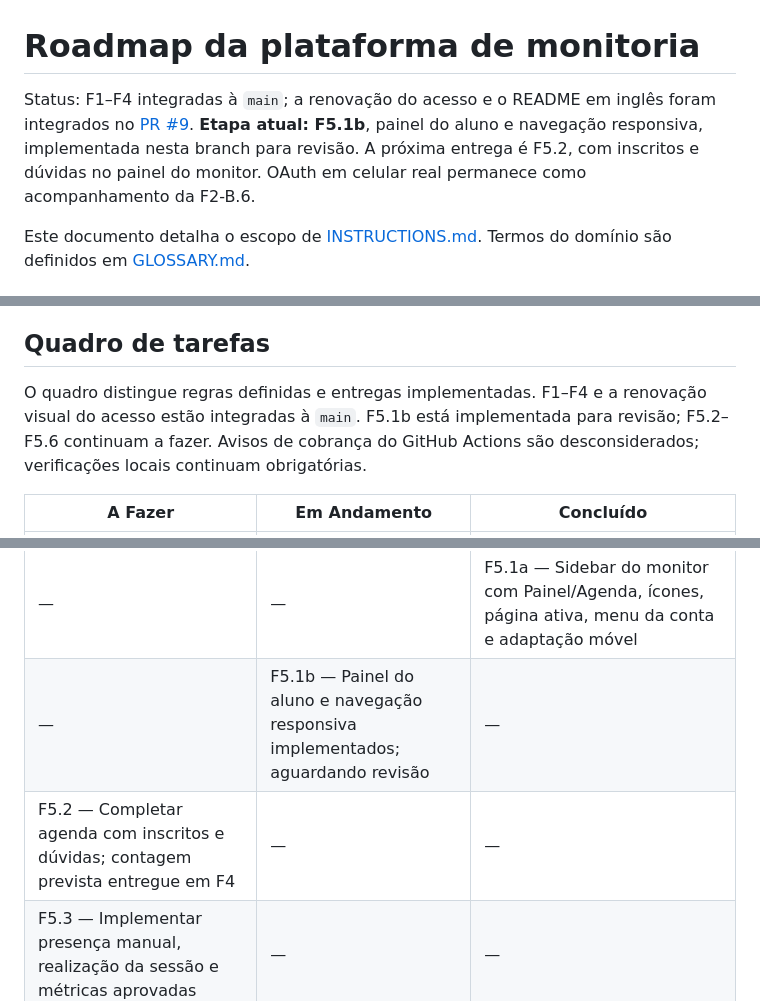
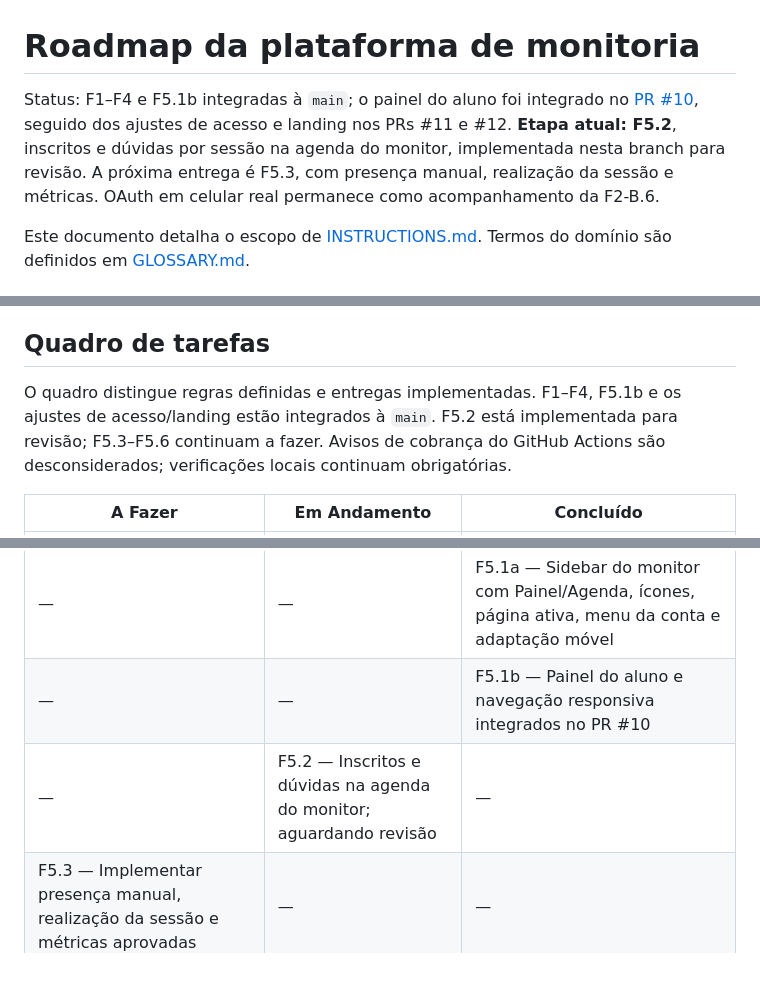
Before and after one commit to filipebteixeira98/meatualiza, a Markdown page: ROADMAP.md, 3 parts joined by grey strips. Rendered like a GitHub page; blank space fills up the shorter version.

```diff
--- a/ROADMAP.md
+++ b/ROADMAP.md
@@ -1,6 +1,6 @@
 # Roadmap da plataforma de monitoria
 
-Status: F1–F4 integradas à `main`; a renovação do acesso e o README em inglês foram integrados no [PR #9](https://github.com/filipebteixeira98/meatualiza/pull/9). **Etapa atual: F5.1b**, painel do aluno e navegação responsiva, implementada nesta branch para revisão. A próxima entrega é F5.2, com inscritos e dúvidas no painel do monitor. OAuth em celular real permanece como acompanhamento da F2-B.6.
+Status: F1–F4 e F5.1b integradas à `main`; o painel do aluno foi integrado no [PR #10](https://github.com/filipebteixeira98/meatualiza/pull/10), seguido dos ajustes de acesso e landing nos PRs #11 e #12. **Etapa atual: F5.2**, inscritos e dúvidas por sessão na agenda do monitor, implementada nesta branch para revisão. A próxima entrega é F5.3, com presença manual, realização da sessão e métricas. OAuth em celular real permanece como acompanhamento da F2-B.6.
 
 Este documento detalha o escopo de [INSTRUCTIONS.md](./INSTRUCTIONS.md). Termos do domínio são definidos em [GLOSSARY.md](./GLOSSARY.md).
 
@@ -203,7 +205,7 @@ Responsividade, acessibilidade, estados de interface e testes são critérios de
 
 ## Quadro de tarefas
 
-O quadro distingue regras definidas e entregas implementadas. F1–F4 e a renovação visual do acesso estão integradas à `main`. F5.1b está implementada para revisão; F5.2–F5.6 continuam a fazer. Avisos de cobrança do GitHub Actions são desconsiderados; verificações locais continuam obrigatórias.
+O quadro distingue regras definidas e entregas implementadas. F1–F4, F5.1b e os ajustes de acesso/landing estão integrados à `main`. F5.2 está implementada para revisão; F5.3–F5.6 continuam a fazer. Avisos de cobrança do GitHub Actions são desconsiderados; verificações locais continuam obrigatórias.
 
 | A Fazer                                                                                   | Em Andamento                                                                         | Concluído                                                                                                  |
 | ----------------------------------------------------------------------------------------- | ------------------------------------------------------------------------------------ | ---------------------------------------------------------------------------------------------------------- |
@@ -250,8 +252,8 @@ O quadro distingue regras definidas e entregas implementadas. F1–F4 e a renova
 | —                                                                                         | —                                                                                    | F4.5 — Implementar bloqueios de datas e tratamento das reservas afetadas                                   |
 | —                                                                                         | —                                                                                    | F4.6 — Testar disputa pela décima vaga, repetição pelo mesmo aluno, prazos e período da agenda             |
 | —                                                                                         | —                                                                                    | F5.1a — Sidebar do monitor com Painel/Agenda, ícones, página ativa, menu da conta e adaptação móvel        |
-| —                                                                                         | F5.1b — Painel do aluno e navegação responsiva implementados; aguardando revisão     | —                                                                                                          |
-| F5.2 — Completar agenda com inscritos e dúvidas; contagem prevista entregue em F4         | —                                                                                    | —                                                                                                          |
+| —                                                                                         | —                                                                                    | F5.1b — Painel do aluno e navegação responsiva integrados no PR #10                                        |
+| —                                                                                         | F5.2 — Inscritos e dúvidas na agenda do monitor; aguardando revisão                  | —                                                                                                          |
 | F5.3 — Implementar presença manual, realização da sessão e métricas aprovadas             | —                                                                                    | —                                                                                                          |
 | F5.4 — Implementar uma avaliação por inscrição, pelo aluno presente após sessão realizada | —                                                                                    | —                                                                                                          |
 | F5.5 — Persistir avaliação e exibir resolução e avaliações aguardadas nos painéis         | —                                                                                    | —                                                                                                          |
```
Also changed, not shown: other parts of ROADMAP.md (+2 -0 lines), INSTRUCTIONS.md (+1 -1 lines), README.md (+3 -3 lines), docs/screenshots/f5-inscritos-monitor-desktop.png (added), docs/screenshots/f5-inscritos-monitor-mobile.png (added), 6 other files.
